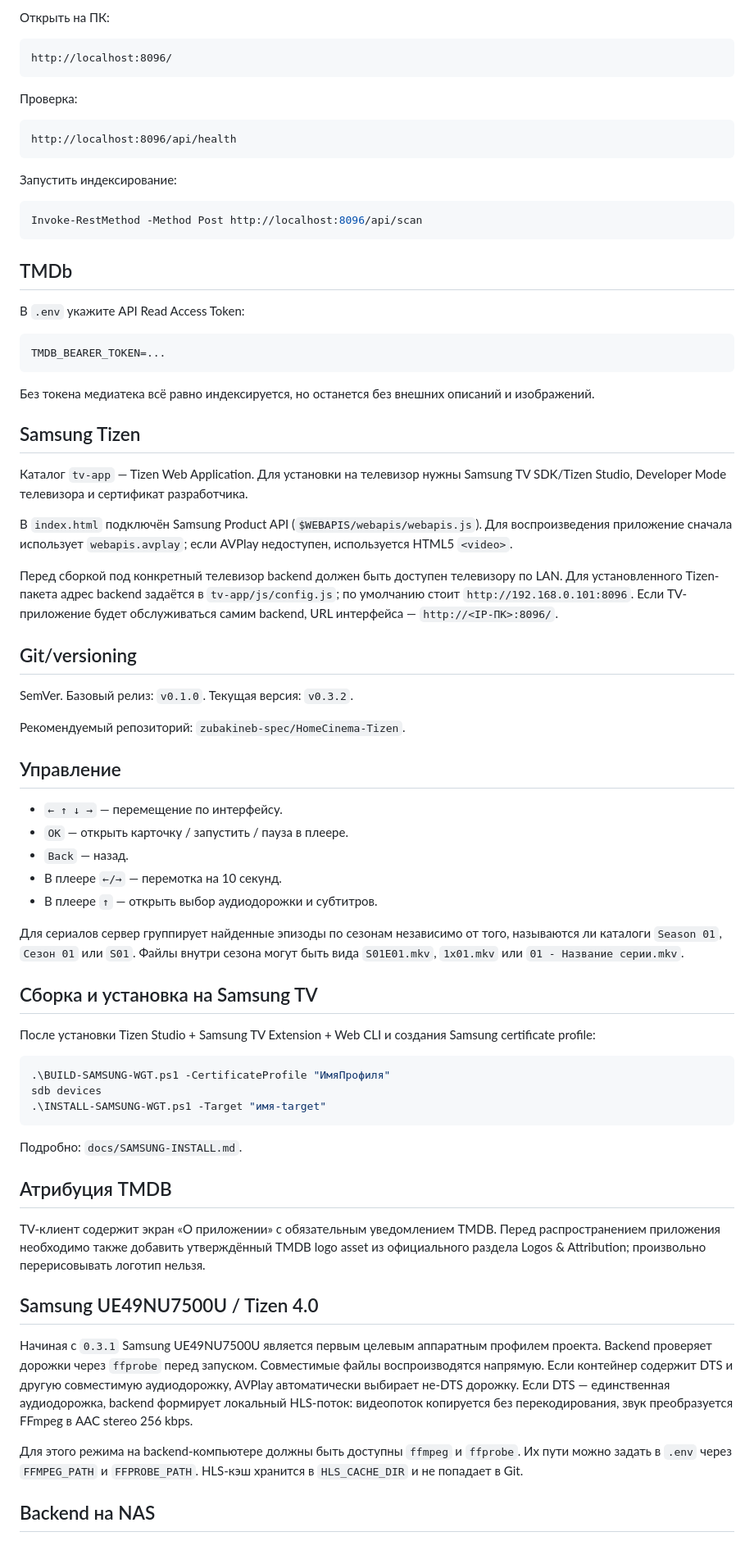
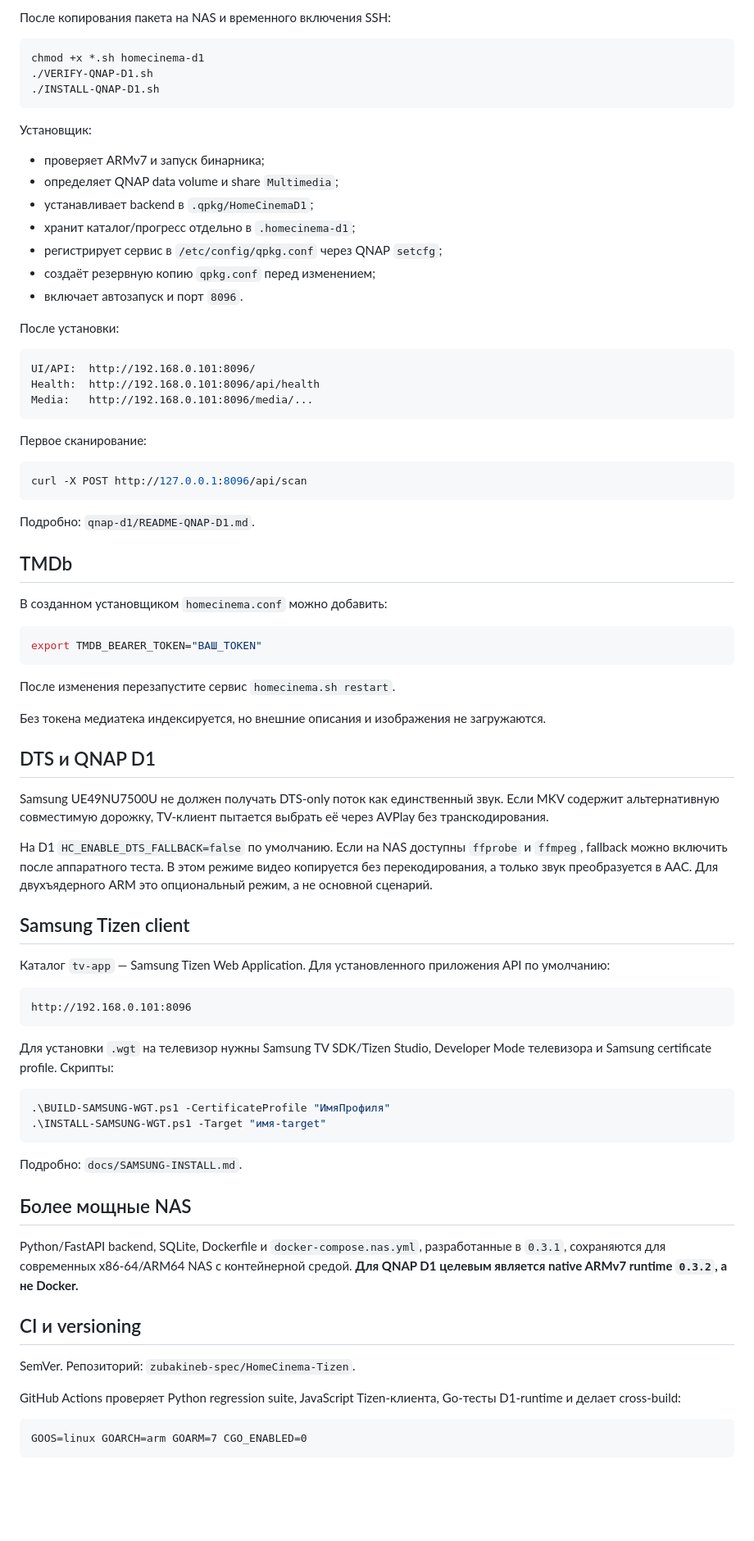
Before and after one commit to zubakineb-spec/HomeCinema-Tizen, a Markdown page: README.md, the part around one of its changes. Shown at 82% size. Drawn GitHub-style; blank space fills up the shorter version.

````diff
--- a/README.md
+++ b/README.md
@@ -60,78 +66,85 @@ python .\backend\run.py
 ```
 
-Открыть на ПК:
+После копирования пакета на NAS и временного включения SSH:
+
+```sh
+chmod +x *.sh homecinema-d1
+./VERIFY-QNAP-D1.sh
+./INSTALL-QNAP-D1.sh
+```
+
+Установщик:
+
+- проверяет ARMv7 и запуск бинарника;
+- определяет QNAP data volume и share `Multimedia`;
+- устанавливает backend в `.qpkg/HomeCinemaD1`;
+- хранит каталог/прогресс отдельно в `.homecinema-d1`;
+- регистрирует сервис в `/etc/config/qpkg.conf` через QNAP `setcfg`;
+- создаёт резервную копию `qpkg.conf` перед изменением;
+- включает автозапуск и порт `8096`.
+
+После установки:
 
 ```text
-http://localhost:8096/
+UI/API:  http://192.168.0.101:8096/
+Health:  http://192.168.0.101:8096/api/health
+Media:   http://192.168.0.101:8096/media/...
 ```
 
-Проверка:
+Первое сканирование:
 
-```text
-http://localhost:8096/api/health
+```sh
+curl -X POST http://127.0.0.1:8096/api/scan
 ```
 
-Запустить индексирование:
-
-```powershell
-Invoke-RestMethod -Method Post http://localhost:8096/api/scan
-```
+Подробно: `qnap-d1/README-QNAP-D1.md`.
 
 ## TMDb
 
-В `.env` укажите API Read Access Token:
+В созданном установщиком `homecinema.conf` можно добавить:
 
-```env
-TMDB_BEARER_TOKEN=...
+```sh
+export TMDB_BEARER_TOKEN="ВАШ_TOKEN"
 ```
 
-Без токена медиатека всё равно индексируется, но останется без внешних описаний и изображений.
+После изменения перезапустите сервис `homecinema.sh restart`.
 
-## Samsung Tizen
+Без токена медиатека индексируется, но внешние описания и изображения не загружаются.
 
-Каталог `tv-app` — Tizen Web Application. Для установки на телевизор нужны Samsung TV SDK/Tizen Studio, Developer Mode телевизора и сертификат разработчика.
+## DTS и QNAP D1
 
-В `index.html` подключён Samsung Product API (`$WEBAPIS/webapis/webapis.js`). Для воспроизведения приложение сначала использует `webapis.avplay`; если AVPlay недоступен, используется HTML5 `<video>`.
+Samsung UE49NU7500U не должен получать DTS-only поток как единственный звук. Если MKV содержит альтернативную совместимую дорожку, TV-клиент пытается выбрать её через AVPlay без транскодирования.
 
-Перед сборкой под конкретный телевизор backend должен быть доступен телевизору по LAN. Для установленного Tizen-пакета адрес backend задаётся в `tv-app/js/config.js`; по умолчанию стоит `http://192.168.0.101:8096`. Если TV-приложение будет обслуживаться самим backend, URL интерфейса — `http://<IP-ПК>:8096/`.
+На D1 `HC_ENABLE_DTS_FALLBACK=false` по умолчанию. Если на NAS доступны `ffprobe` и `ffmpeg`, fallback можно включить после аппаратного теста. В этом режиме видео копируется без перекодирования, а только звук преобразуется в AAC. Для двухъядерного ARM это опциональный режим, а не основной сценарий.
 
-## Git/versioning
+## Samsung Tizen client
 
-SemVer. Базовый релиз: `v0.1.0`. Текущая версия: `v0.3.2`.
+Каталог `tv-app` — Samsung Tizen Web Application. Для установленного приложения API по умолчанию:
 
-Рекомендуемый репозиторий: `zubakineb-spec/HomeCinema-Tizen`.
+```text
+http://192.168.0.101:8096
+```
 
-## Управление
-
-- `← ↑ ↓ →` — перемещение по интерфейсу.
-- `OK` — открыть карточку / запустить / пауза в плеере.
-- `Back` — назад.
-- В плеере `←/→` — перемотка на 10 секунд.
-- В плеере `↑` — открыть выбор аудиодорожки и субтитров.
-
-Для сериалов сервер группирует найденные эпизоды по сезонам независимо от того, называются ли каталоги `Season 01`, `Сезон 01` или `S01`. Файлы внутри сезона могут быть вида `S01E01.mkv`, `1x01.mkv` или `01 - Название серии.mkv`.
-
-## Сборка и установка на Samsung TV
-
-После установки Tizen Studio + Samsung TV Extension + Web CLI и создания Samsung certificate profile:
+Для установки `.wgt` на телевизор нужны Samsung TV SDK/Tizen Studio, Developer Mode телевизора и Samsung certificate profile. Скрипты:
 
 ```powershell
 .\BUILD-SAMSUNG-WGT.ps1 -CertificateProfile "ИмяПрофиля"
-sdb devices
 .\INSTALL-SAMSUNG-WGT.ps1 -Target "имя-target"
 ```
 
 Подробно: `docs/SAMSUNG-INSTALL.md`.
 
-## Атрибуция TMDB
+## Более мощные NAS
 
-TV-клиент содержит экран «О приложении» с обязательным уведомлением TMDB. Перед распространением приложения необходимо также добавить утверждённый TMDB logo asset из официального раздела Logos & Attribution; произвольно перерисовывать логотип нельзя.
+Python/FastAPI backend, SQLite, Dockerfile и `docker-compose.nas.yml`, разработанные в `0.3.1`, сохраняются для современных x86-64/ARM64 NAS с контейнерной средой. **Для QNAP D1 целевым является native ARMv7 runtime `0.3.2`, а не Docker.**
 
-## Samsung UE49NU7500U / Tizen 4.0
+## CI и versioning
 
-Начиная с `0.3.1` Samsung UE49NU7500U является первым целевым аппаратным профилем проекта. Backend проверяет дорожки через `ffprobe` перед запуском. Совместимые файлы воспроизводятся напрямую. Если контейнер содержит DTS и другую совместимую аудиодорожку, AVPlay автоматически выбирает не-DTS дорожку. Если DTS — единственная аудиодорожка, backend формирует локальный HLS-поток: видеопоток копируется без перекодирования, звук преобразуется FFmpeg в AAC stereo 256 kbps.
+SemVer. Репозиторий: `zubakineb-spec/HomeCinema-Tizen`.
 
-Для этого режима на backend-компьютере должны быть доступны `ffmpeg` и `ffprobe`. Их пути можно задать в `.env` через `FFMPEG_PATH` и `FFPROBE_PATH`. HLS-кэш хранится в `HLS_CACHE_DIR` и не попадает в Git.
+GitHub Actions проверяет Python regression suite, JavaScript Tizen-клиента, Go-тесты D1-runtime и делает cross-build:
 
-## Backend на NAS
+```text
+GOOS=linux GOARCH=arm GOARM=7 CGO_ENABLED=0
+```
 
````
Also changed, not shown: other parts of README.md (+55 -55 lines).
